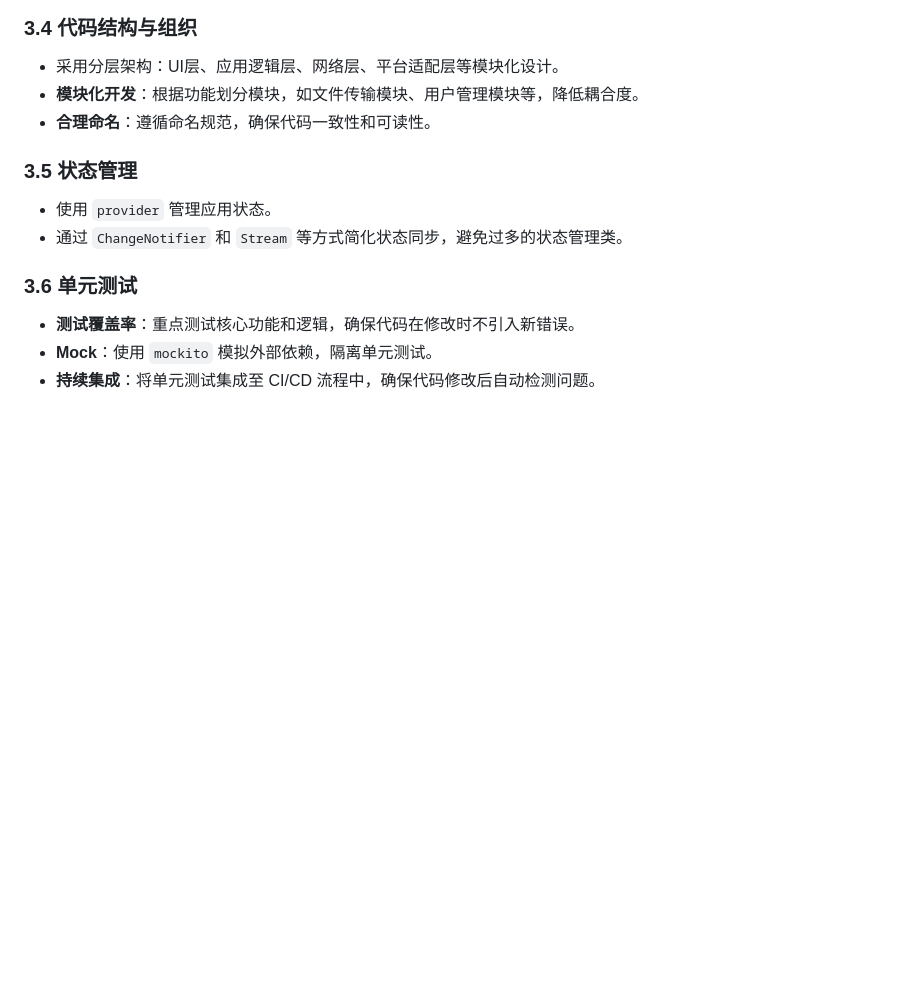
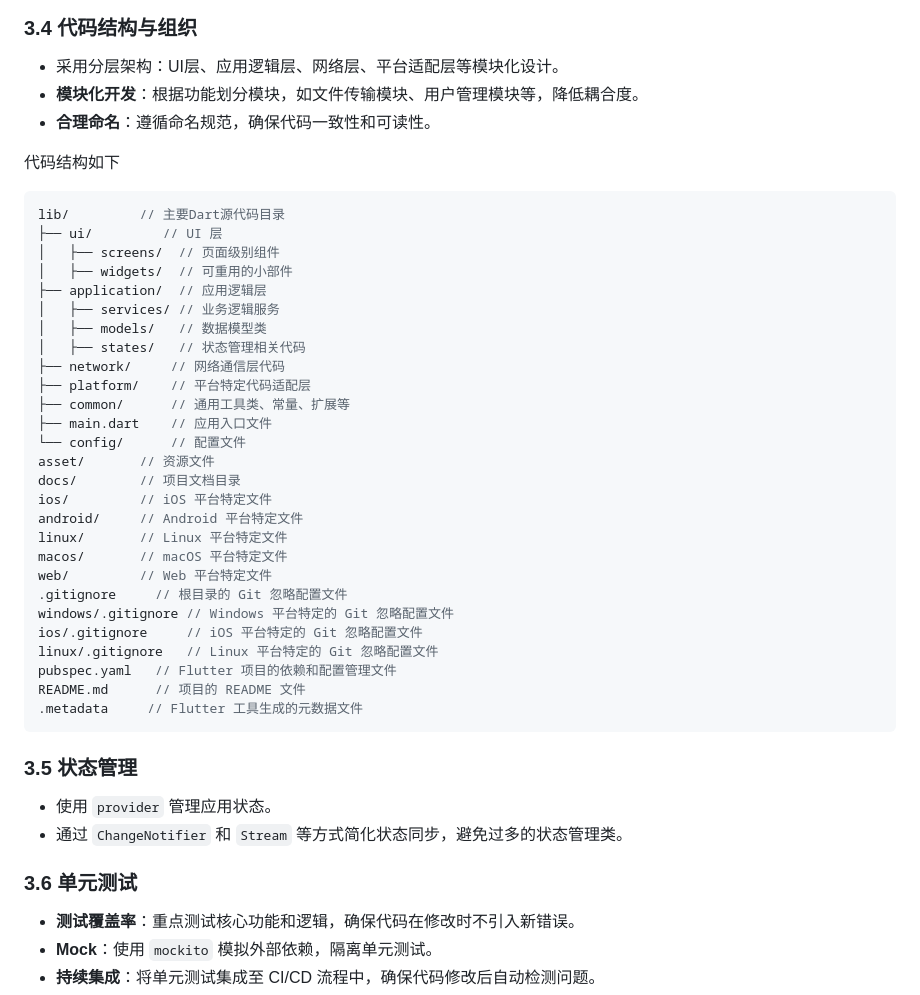
Before and after one commit to Q-Bug4/bifrost_transfer, a Markdown page: docs/开发指导.md, the part around the change. GitHub-like rendering; blank space fills up the shorter version.

Commit message:
docs: 补充文件结构要求

````diff
--- a/docs/开发指导.md
+++ b/docs/开发指导.md
@@ -87,6 +87,37 @@
 - **模块化开发**：根据功能划分模块，如文件传输模块、用户管理模块等，降低耦合度。
 - **合理命名**：遵循命名规范，确保代码一致性和可读性。
 
+代码结构如下
+```ts
+lib/         // 主要Dart源代码目录
+├── ui/         // UI 层
+│   ├── screens/  // 页面级别组件
+│   ├── widgets/  // 可重用的小部件
+├── application/  // 应用逻辑层
+│   ├── services/ // 业务逻辑服务
+│   ├── models/   // 数据模型类
+│   ├── states/   // 状态管理相关代码
+├── network/     // 网络通信层代码
+├── platform/    // 平台特定代码适配层
+├── common/      // 通用工具类、常量、扩展等
+├── main.dart    // 应用入口文件
+└── config/      // 配置文件
+asset/       // 资源文件
+docs/        // 项目文档目录
+ios/         // iOS 平台特定文件
+android/     // Android 平台特定文件
+linux/       // Linux 平台特定文件
+macos/       // macOS 平台特定文件
+web/         // Web 平台特定文件
+.gitignore     // 根目录的 Git 忽略配置文件
+windows/.gitignore // Windows 平台特定的 Git 忽略配置文件
+ios/.gitignore     // iOS 平台特定的 Git 忽略配置文件
+linux/.gitignore   // Linux 平台特定的 Git 忽略配置文件
+pubspec.yaml   // Flutter 项目的依赖和配置管理文件
+README.md      // 项目的 README 文件
+.metadata     // Flutter 工具生成的元数据文件
+```
+
 ### 3.5 状态管理
 
 - 使用 `provider` 管理应用状态。
````
